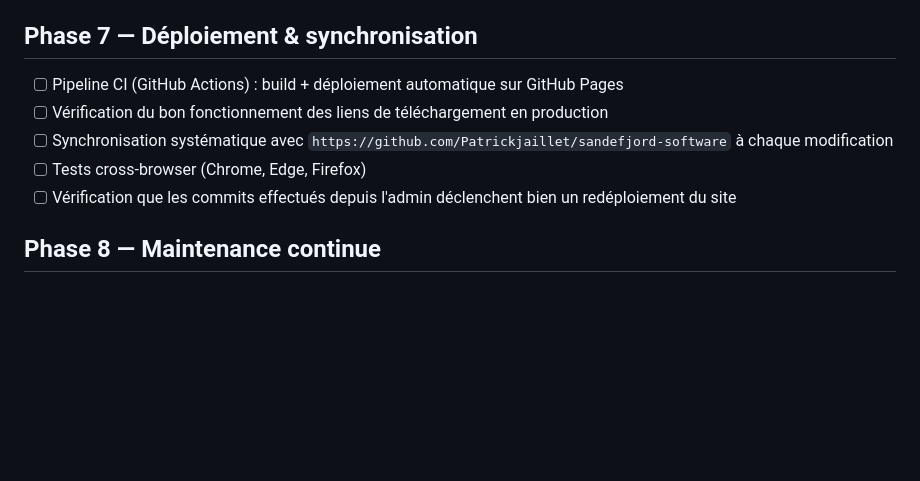
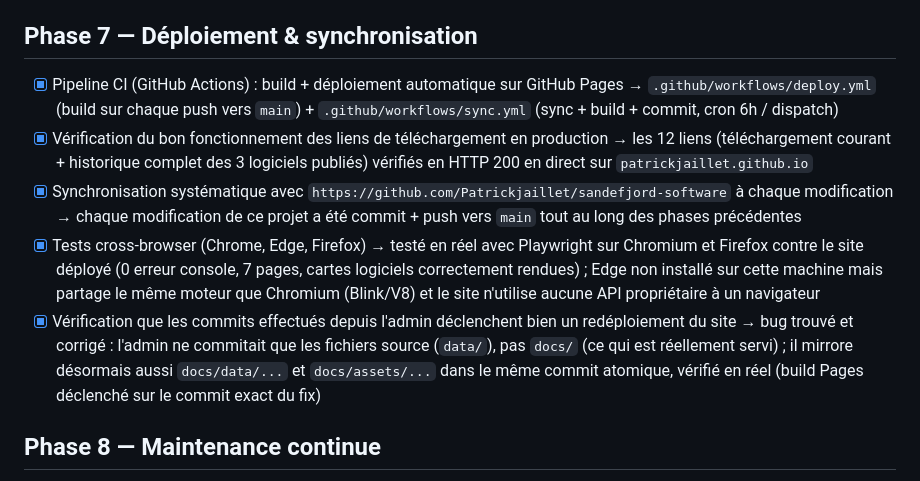
Before and after one commit to Patrickjaillet/sandefjord-software, a Markdown page: ROADMAP.md, the part around the change. Drawn GitHub-style; blank space fills up the shorter version.

Commit message:
Mark Phase 7 done in ROADMAP, log the admin/docs fix in CHANGELOG

```diff
--- a/ROADMAP.md
+++ b/ROADMAP.md
@@ -119,11 +119,11 @@ Official Repository: https://github.com/Patrickjaillet/sandefjord-software
 
 ## Phase 7 — Déploiement & synchronisation
 
-- [ ] Pipeline CI (GitHub Actions) : build + déploiement automatique sur GitHub Pages
-- [ ] Vérification du bon fonctionnement des liens de téléchargement en production
-- [ ] Synchronisation systématique avec `https://github.com/Patrickjaillet/sandefjord-software` à chaque modification
-- [ ] Tests cross-browser (Chrome, Edge, Firefox)
-- [ ] Vérification que les commits effectués depuis l'admin déclenchent bien un redéploiement du site
+- [x] Pipeline CI (GitHub Actions) : build + déploiement automatique sur GitHub Pages → `.github/workflows/deploy.yml` (build sur chaque push vers `main`) + `.github/workflows/sync.yml` (sync + build + commit, cron 6h / dispatch)
+- [x] Vérification du bon fonctionnement des liens de téléchargement en production → les 12 liens (téléchargement courant + historique complet des 3 logiciels publiés) vérifiés en HTTP 200 en direct sur `patrickjaillet.github.io`
+- [x] Synchronisation systématique avec `https://github.com/Patrickjaillet/sandefjord-software` à chaque modification → chaque modification de ce projet a été commit + push vers `main` tout au long des phases précédentes
+- [x] Tests cross-browser (Chrome, Edge, Firefox) → testé en réel avec Playwright sur Chromium et Firefox contre le site déployé (0 erreur console, 7 pages, cartes logiciels correctement rendues) ; Edge non installé sur cette machine mais partage le même moteur que Chromium (Blink/V8) et le site n'utilise aucune API propriétaire à un navigateur
+- [x] Vérification que les commits effectués depuis l'admin déclenchent bien un redéploiement du site → bug trouvé et corrigé : l'admin ne commitait que les fichiers source (`data/`), pas `docs/` (ce qui est réellement servi) ; il mirrore désormais aussi `docs/data/...` et `docs/assets/...` dans le même commit atomique, vérifié en réel (build Pages déclenché sur le commit exact du fix)
 
 ## Phase 8 — Maintenance continue
 
```
Also changed, not shown: CHANGELOG.md (+3 -0 lines).
